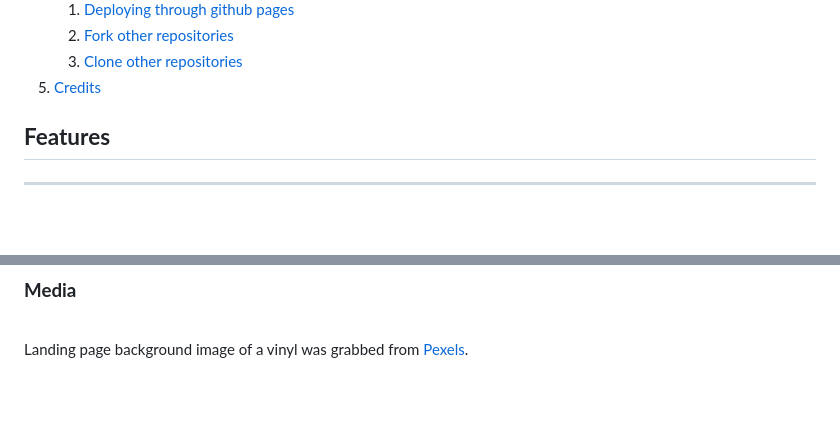
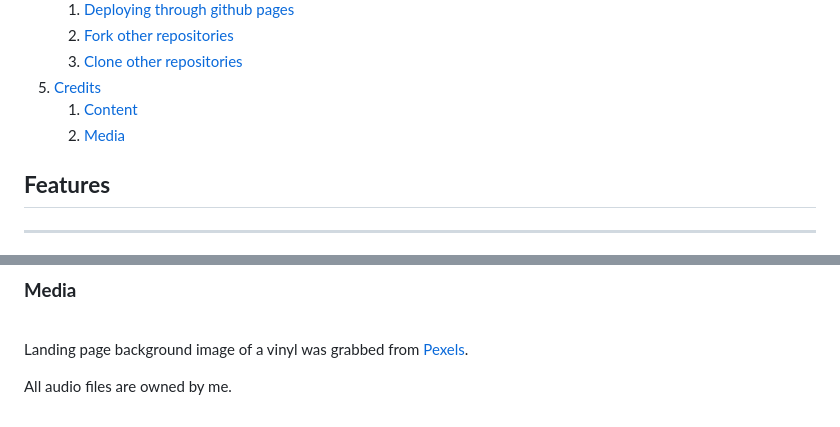
Before and after one commit to dEEGE2time/TuneLOG, a Markdown page: README.md, 2 parts joined by grey strips. Rendered like a GitHub page; blank space fills up the shorter version.

Commit message:
update table of content and media in readme

```diff
--- a/README.md
+++ b/README.md
@@ -29,6 +29,8 @@ Tune Log is designed to show a discography and a biography of my producer career
     2. [Fork other repositories](#fork-other-repositories)
     3. [Clone other repositories](#clone-other-repositories)
 5. [Credits](#credits)
+    1. [Content](#content)
+    2. [Media](#media)
 
 
 
@@ -304,3 +306,5 @@ All content except vinyl image on landing page is owned by dEEGE.
 <br>
 
 Landing page background image of a vinyl was grabbed from [Pexels](https://www.pexels.com/photo/blue-vinyl-record-playing-on-turntable-1389429/).
+
+All audio files are owned by me.
```
